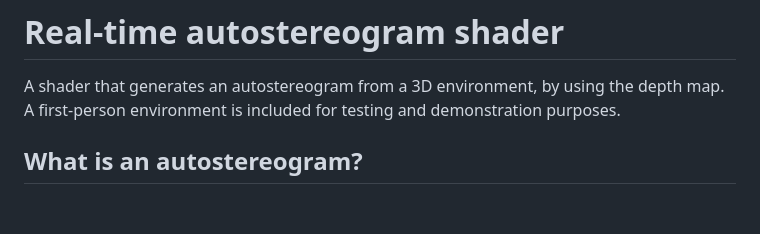
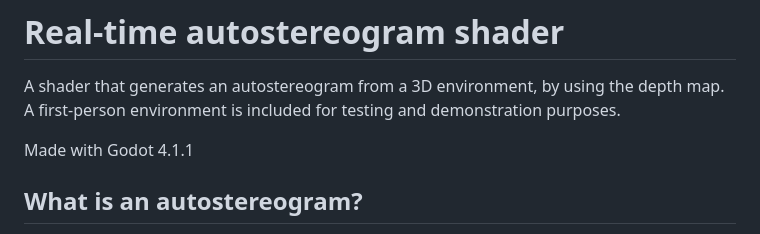
Before and after one commit to Thorneel/RealTimeAutostereogram, a Markdown page: README.md, the part around the change. GitHub-like rendering; blank space fills up the shorter version.

Commit message:
Added mention of the engine used in the README

```diff
--- a/README.md
+++ b/README.md
@@ -2,6 +2,8 @@
 
 A shader that generates an autostereogram from a 3D environment, by using the depth map.
 A first-person environment is included for testing and demonstration purposes.
+
+Made with Godot 4.1.1
 
 
 ## What is an autostereogram?
```
